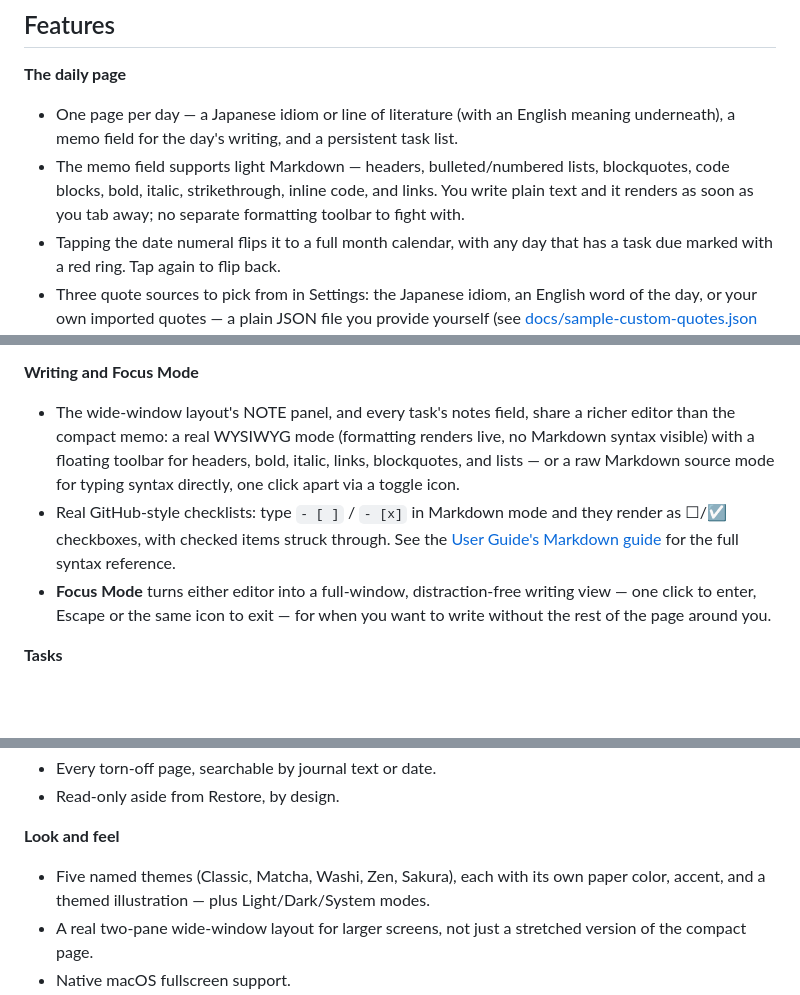
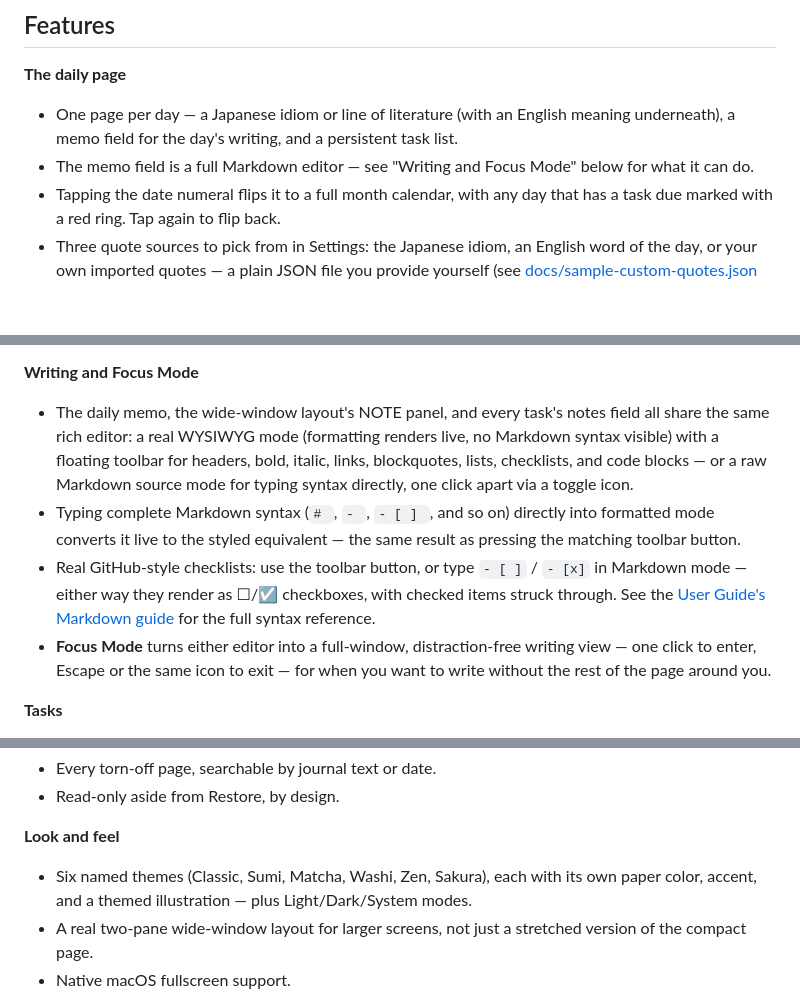
Before and after one commit to ghostlucius/hibimekuri, a Markdown page: README.md, 3 parts joined by grey strips. Rendered like a GitHub page; blank space fills up the shorter version.

```diff
--- a/README.md
+++ b/README.md
@@ -40,10 +40,8 @@ Minimal chrome, typography-led paper surfaces, a dominant date numeral, hairline
 **The daily page**
 - One page per day — a Japanese idiom or line of literature (with an English meaning
   underneath), a memo field for the day's writing, and a persistent task list.
-- The memo field supports light Markdown — headers, bulleted/numbered lists,
-  blockquotes, code blocks, bold, italic, strikethrough, inline code, and links. You
-  write plain text and it renders as soon as you tab away; no separate formatting
-  toolbar to fight with.
+- The memo field is a full Markdown editor — see "Writing and Focus Mode" below for
+  what it can do.
 - Tapping the date numeral flips it to a full month calendar, with any day that has a
   task due marked with a red ring. Tap again to flip back.
 - Three quote sources to pick from in Settings: the Japanese idiom, an English word of
@@ -63,14 +61,18 @@ Minimal chrome, typography-led paper surfaces, a dominant date numeral, hairline
   animation for each page passed.
 
 **Writing and Focus Mode**
-- The wide-window layout's NOTE panel, and every task's notes field, share a richer
-  editor than the compact memo: a real WYSIWYG mode (formatting renders live, no
-  Markdown syntax visible) with a floating toolbar for headers, bold, italic, links,
-  blockquotes, and lists — or a raw Markdown source mode for typing syntax directly, one
-  click apart via a toggle icon.
-- Real GitHub-style checklists: type `- [ ]` / `- [x]` in Markdown mode and they render
-  as ☐/☑ checkboxes, with checked items struck through. See the [User Guide's Markdown
-  guide](docs/USER_GUIDE.md#writing-in-markdown) for the full syntax reference.
+- The daily memo, the wide-window layout's NOTE panel, and every task's notes field all
+  share the same rich editor: a real WYSIWYG mode (formatting renders live, no Markdown
+  syntax visible) with a floating toolbar for headers, bold, italic, links, blockquotes,
+  lists, checklists, and code blocks — or a raw Markdown source mode for typing syntax
+  directly, one click apart via a toggle icon.
+- Typing complete Markdown syntax (`# `, `- `, `- [ ] `, and so on) directly into
+  formatted mode converts it live to the styled equivalent — the same result as pressing
+  the matching toolbar button.
+- Real GitHub-style checklists: use the toolbar button, or type `- [ ]` / `- [x]` in
+  Markdown mode — either way they render as ☐/☑ checkboxes, with checked items struck
+  through. See the [User Guide's Markdown guide](docs/USER_GUIDE.md#writing-in-markdown)
+  for the full syntax reference.
 - **Focus Mode** turns either editor into a full-window, distraction-free writing view
   — one click to enter, Escape or the same icon to exit — for when you want to write
   without the rest of the page around you.
@@ -92,7 +94,7 @@ Minimal chrome, typography-led paper surfaces, a dominant date numeral, hairline
 - Read-only aside from Restore, by design.
 
 **Look and feel**
-- Five named themes (Classic, Matcha, Washi, Zen, Sakura), each with its own paper
+- Six named themes (Classic, Sumi, Matcha, Washi, Zen, Sakura), each with its own paper
   color, accent, and a themed illustration — plus Light/Dark/System modes.
 - A real two-pane wide-window layout for larger screens, not just a stretched version of
   the compact page.
```
Also changed, not shown: docs/USER_GUIDE.md (+30 -30 lines).
